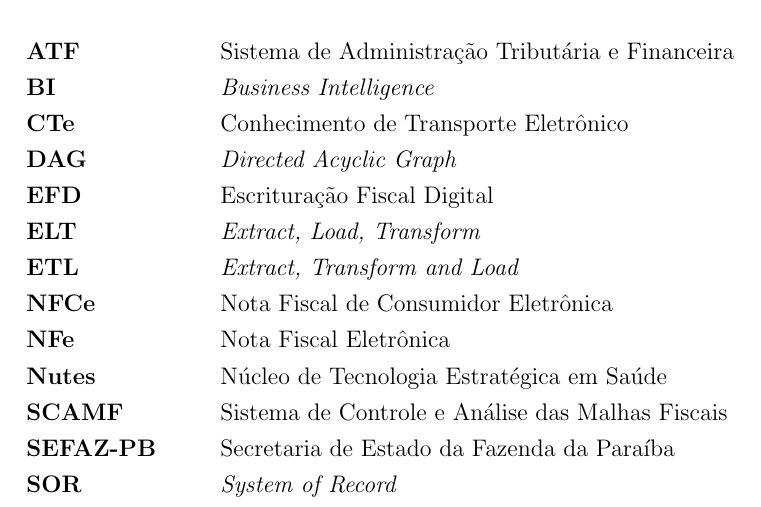
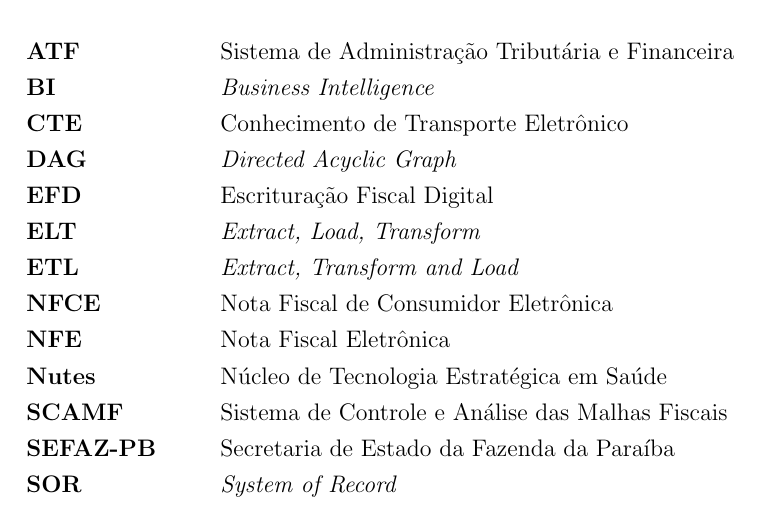
Before and after one commit to Lukas-Christopher13/TCC-latex, a LaTeX document (documento.tex, which reads config/pacotes.tex): part of page 11 of 57, cut so that both start at the same text. Compiled offline with pdfLaTeX.

Commit message:
correção dos es minusculos na lista de siglas

```diff
--- a/config/pacotes.tex
+++ b/config/pacotes.tex
@@ -171,9 +171,9 @@
 \newacronym{atf}{ATF}{Sistema de Administração Tributária e Financeira}
 \newacronym{sor}{SOR}{\textit{System of Record}}
 \newacronym{scamf}{SCAMF}{Sistema de Controle e Análise das Malhas Fiscais}
-\newacronym{nfe}{NFe}{Nota Fiscal Eletrônica}
-\newacronym{nfce}{NFCe}{Nota Fiscal de Consumidor Eletrônica}
-\newacronym{cte}{CTe}{Conhecimento de Transporte Eletrônico}
+\newacronym{nfe}{NFE}{Nota Fiscal Eletrônica}
+\newacronym{nfce}{NFCE}{Nota Fiscal de Consumidor Eletrônica}
+\newacronym{cte}{CTE}{Conhecimento de Transporte Eletrônico}
 \newacronym{efd}{EFD}{Escrituração Fiscal Digital}
 \newacronym{bi}{BI}{\textit{Business Intelligence}}
 \newacronym{nutes}{Nutes}{Núcleo de Tecnologia Estratégica em Saúde}
```
